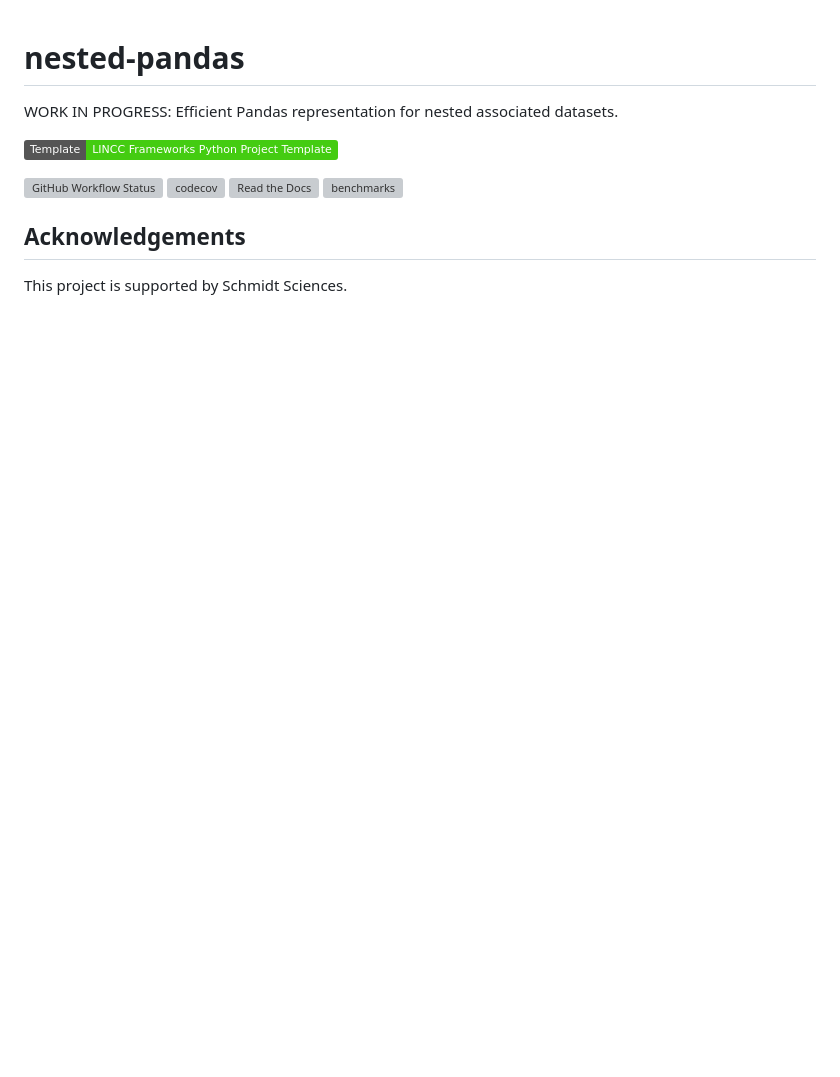
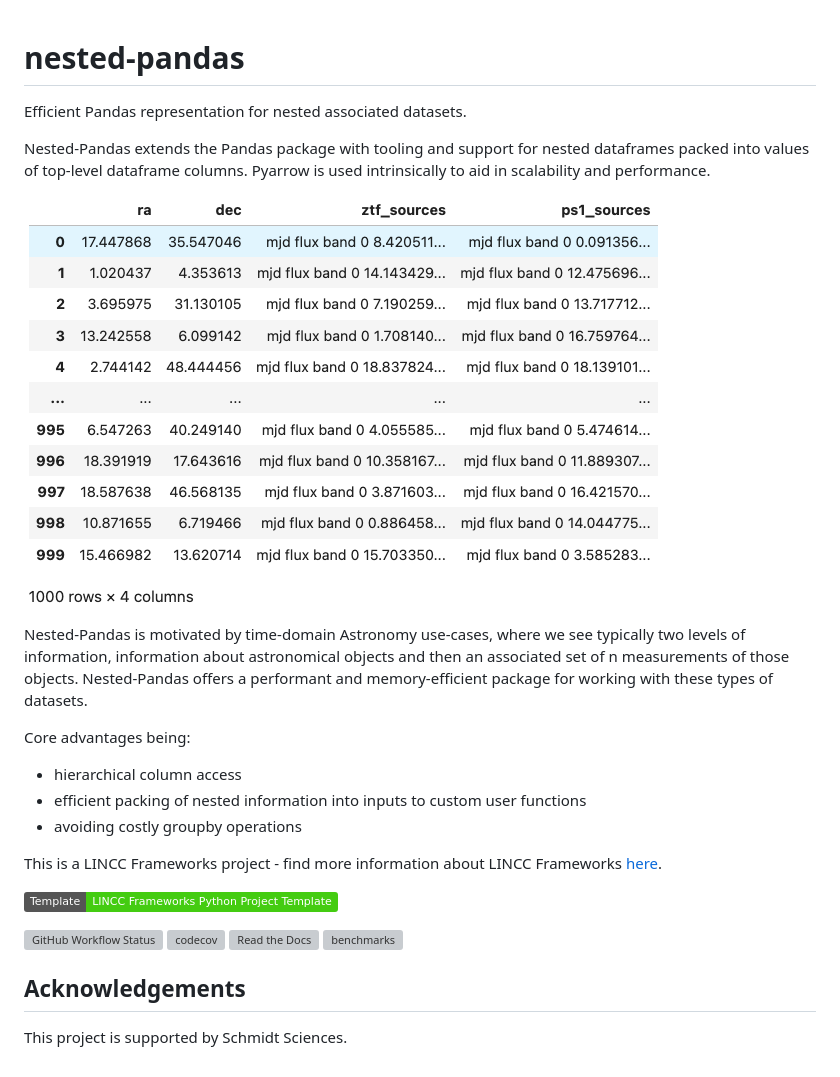
Before and after one commit to lincc-frameworks/nested-pandas, a Markdown page: README.md, the part around the change. Rendered like a GitHub page; pictures changed too: nestedframe.png (added); badges without logos; blank space fills up the shorter version; grey boxes are pictures that could not be loaded.

```diff
--- a/README.md
+++ b/README.md
@@ -1,5 +1,27 @@
 # nested-pandas
-WORK IN PROGRESS: Efficient Pandas representation for nested associated datasets.
+Efficient Pandas representation for nested associated datasets.
+
+Nested-Pandas extends the Pandas package with tooling and support for nested
+dataframes packed into values of top-level dataframe columns. Pyarrow is used
+intrinsically to aid in scalability and performance.
+
+![image](./nestedframe.png)
+
+Nested-Pandas is motivated by time-domain Astronomy use-cases, where we see
+typically two levels of information, information about astronomical objects and
+then an associated set of n measurements of those objects. Nested-Pandas offers
+a performant and memory-efficient package for working with these types of datasets.
+
+Core advantages being:
+* hierarchical column access
+* efficient packing of nested information into inputs to custom user functions
+* avoiding costly groupby operations
+
+
+
+This is a LINCC Frameworks project - find more information about LINCC Frameworks [here](https://lsstdiscoveryalliance.org/programs/lincc-frameworks/).
+
+
 
 [![Template](https://img.shields.io/badge/Template-LINCC%20Frameworks%20Python%20Project%20Template-brightgreen)](https://lincc-ppt.readthedocs.io/en/latest/)
 
```
